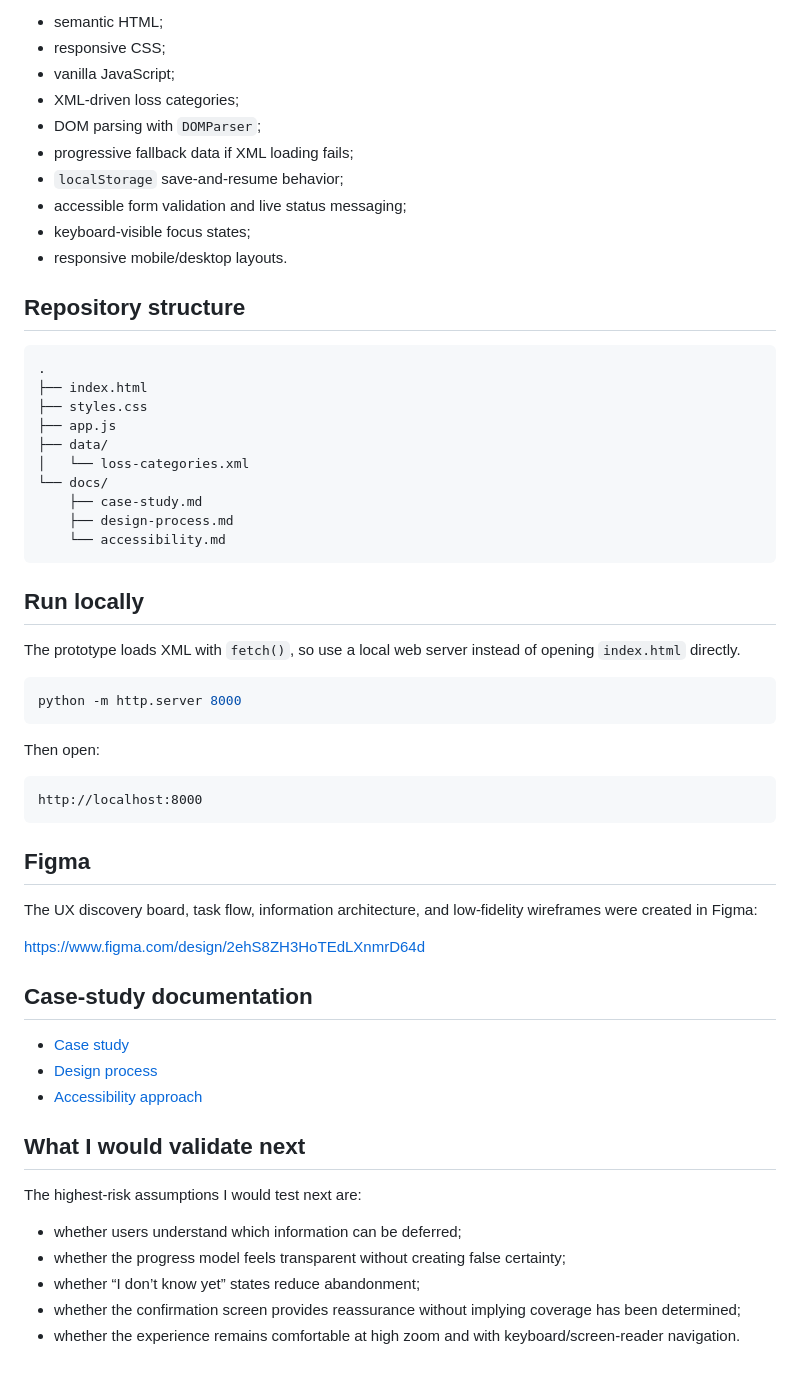
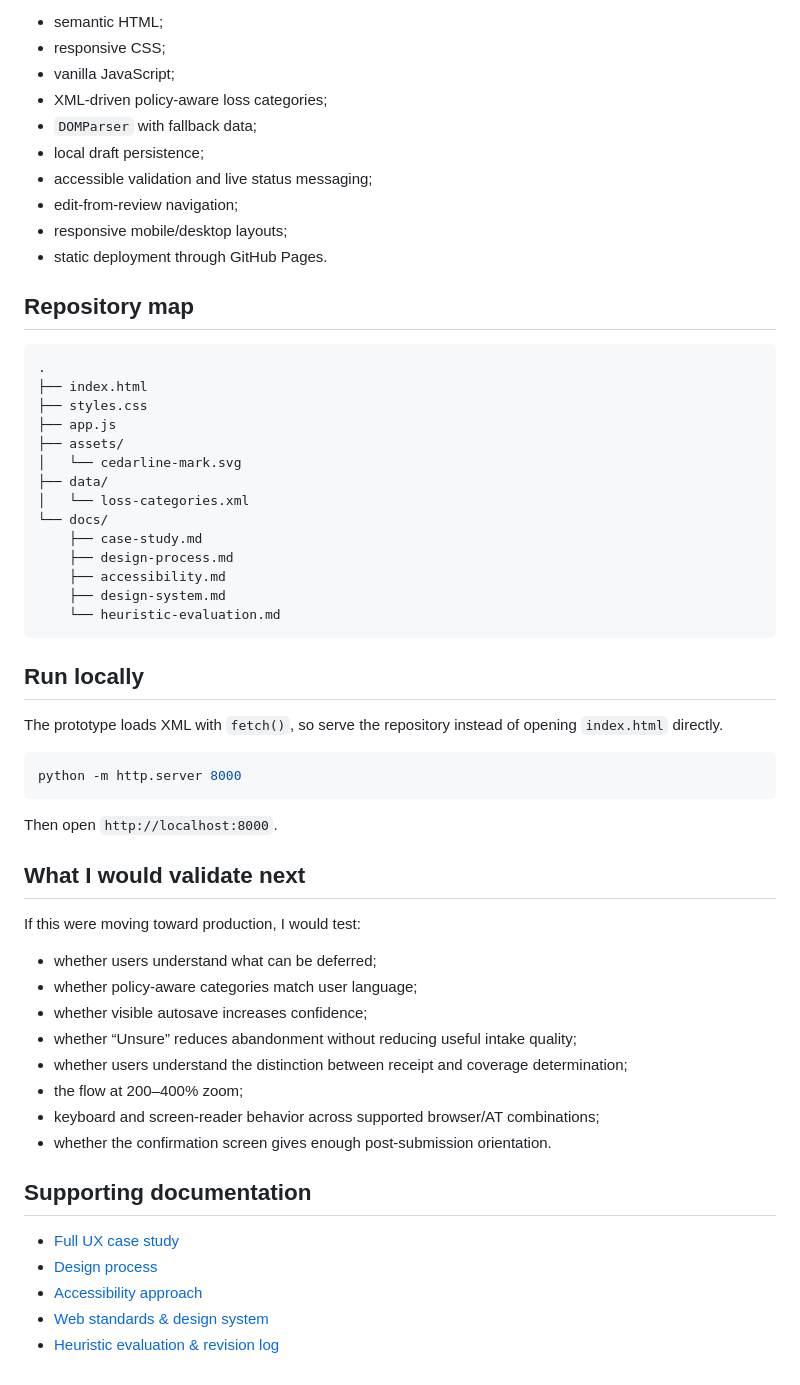
Before and after one commit to joshuaokent-spec/cedarline-claim-reporting-ux, a Markdown page: README.md, the part around one of its changes. Drawn GitHub-style.

````diff
--- a/README.md
+++ b/README.md
@@ -61,61 +137,60 @@ The prototype intentionally demonstrates the technical skills listed alongside U
 - semantic HTML;
 - responsive CSS;
 - vanilla JavaScript;
-- XML-driven loss categories;
-- DOM parsing with `DOMParser`;
-- progressive fallback data if XML loading fails;
-- `localStorage` save-and-resume behavior;
-- accessible form validation and live status messaging;
-- keyboard-visible focus states;
-- responsive mobile/desktop layouts.
+- XML-driven policy-aware loss categories;
+- `DOMParser` with fallback data;
+- local draft persistence;
+- accessible validation and live status messaging;
+- edit-from-review navigation;
+- responsive mobile/desktop layouts;
+- static deployment through GitHub Pages.
 
-## Repository structure
+## Repository map
 
 ```text
 .
 ├── index.html
 ├── styles.css
 ├── app.js
+├── assets/
+│   └── cedarline-mark.svg
 ├── data/
 │   └── loss-categories.xml
 └── docs/
     ├── case-study.md
     ├── design-process.md
-    └── accessibility.md
+    ├── accessibility.md
+    ├── design-system.md
+    └── heuristic-evaluation.md
 ```
 
 ## Run locally
 
-The prototype loads XML with `fetch()`, so use a local web server instead of opening `index.html` directly.
+The prototype loads XML with `fetch()`, so serve the repository instead of opening `index.html` directly.
 
 ```bash
 python -m http.server 8000
 ```
 
-Then open:
-
-```text
-http://localhost:8000
-```
-
-## Figma
-
-The UX discovery board, task flow, information architecture, and low-fidelity wireframes were created in Figma:
-
-https://www.figma.com/design/2ehS8ZH3HoTEdLXnmrD64d
-
-## Case-study documentation
-
-- [Case study](docs/case-study.md)
-- [Design process](docs/design-process.md)
-- [Accessibility approach](docs/accessibility.md)
+Then open `http://localhost:8000`.
 
 ## What I would validate next
 
-The highest-risk assumptions I would test next are:
+If this were moving toward production, I would test:
 
-- whether users understand which information can be deferred;
-- whether the progress model feels transparent without creating false certainty;
-- whether “I don’t know yet” states reduce abandonment;
-- whether the confirmation screen provides reassurance without implying coverage has been determined;
-- whether the experience remains comfortable at high zoom and with keyboard/screen-reader navigation.
+- whether users understand what can be deferred;
+- whether policy-aware categories match user language;
+- whether visible autosave increases confidence;
+- whether “Unsure” reduces abandonment without reducing useful intake quality;
+- whether users understand the distinction between receipt and coverage determination;
+- the flow at 200–400% zoom;
+- keyboard and screen-reader behavior across supported browser/AT combinations;
+- whether the confirmation screen gives enough post-submission orientation.
+
+## Supporting documentation
+
+- [Full UX case study](docs/case-study.md)
+- [Design process](docs/design-process.md)
+- [Accessibility approach](docs/accessibility.md)
+- [Web standards & design system](docs/design-system.md)
+- [Heuristic evaluation & revision log](docs/heuristic-evaluation.md)
````
Also changed, not shown: other parts of README.md (+107 -31 lines).
